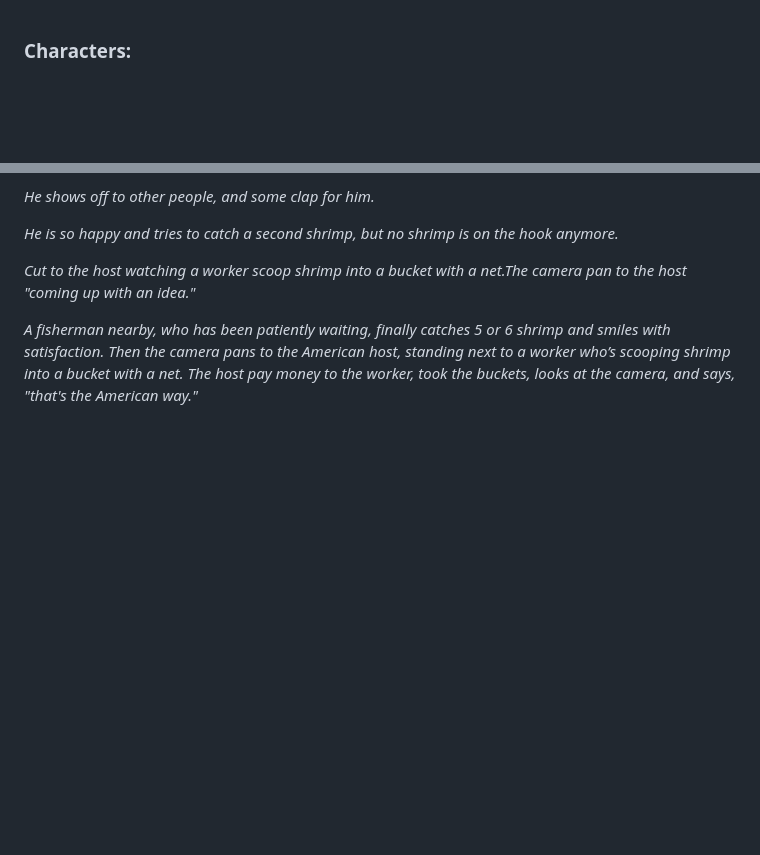
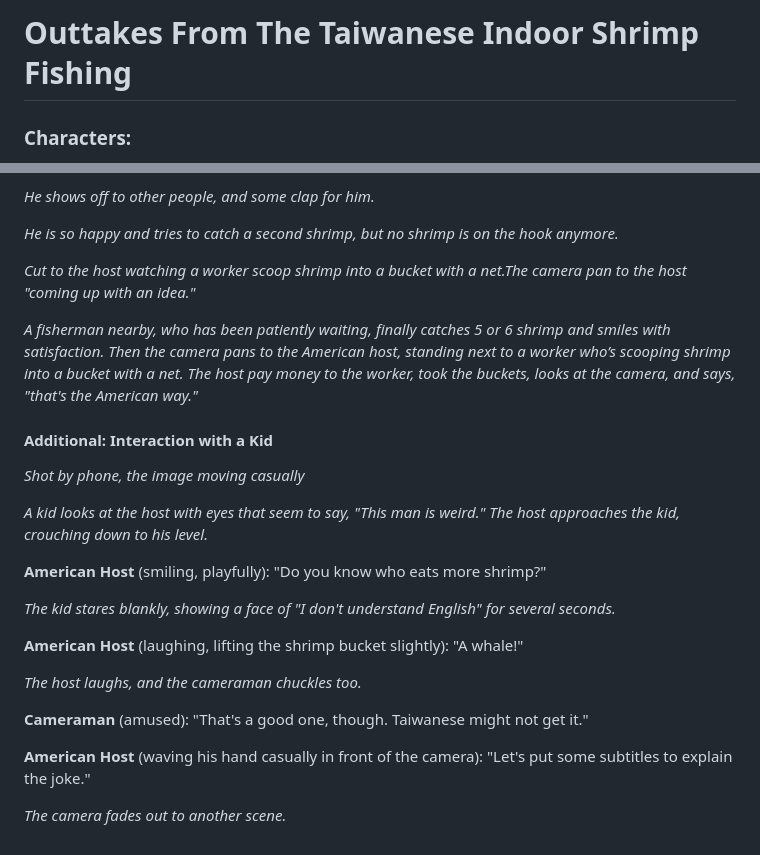
Before and after one commit to Smart-Surgery-Eason/Notes, a Markdown page: doc/draft-00043.md, 2 parts joined by grey strips. Rendered like a GitHub page; blank space fills up the shorter version.

Commit message:
add interaction with a kid in outtakes from the taiwanese indoor shrimp fishing

```diff
--- a/doc/draft-00043.md
+++ b/doc/draft-00043.md
@@ -1,3 +1,5 @@
+# Outtakes From The Taiwanese Indoor Shrimp Fishing
+
 ### Characters:
 1. **American Host** – The main character, like to play a sarcastic character but he's actually likable. He provides humorous commentary with a hint of arrogance
 2. **Local Family** – A Taiwanese family, parents playing with their kids at the shrimp fishing pool.
@@ -61,3 +63,27 @@
 *Cut to the host watching a worker scoop shrimp into a bucket with a net.The camera pan to the host "coming up with an idea."*
 
 *A fisherman nearby, who has been patiently waiting, finally catches 5 or 6 shrimp and smiles with satisfaction. Then the camera pans to the American host, standing next to a worker who’s scooping shrimp into a bucket with a net. The host pay money to the worker, took the buckets, looks at the camera, and says, "that's the American way."*
+
+#### **Additional: Interaction with a Kid**
+
+*Shot by phone, the image moving casually*
+
+*A kid looks at the host with eyes that seem to say, "This man is weird." The host approaches the kid, crouching down to his level.*
+
+**American Host** (smiling, playfully):
+"Do you know who eats more shrimp?"
+
+*The kid stares blankly, showing a face of "I don't understand English" for several seconds.*
+
+**American Host** (laughing, lifting the shrimp bucket slightly):
+"A whale!"
+
+*The host laughs, and the cameraman chuckles too.*
+
+**Cameraman** (amused):
+"That's a good one, though. Taiwanese might not get it."
+
+**American Host** (waving his hand casually in front of the camera):
+"Let's put some subtitles to explain the joke."
+
+*The camera fades out to another scene.*
```
